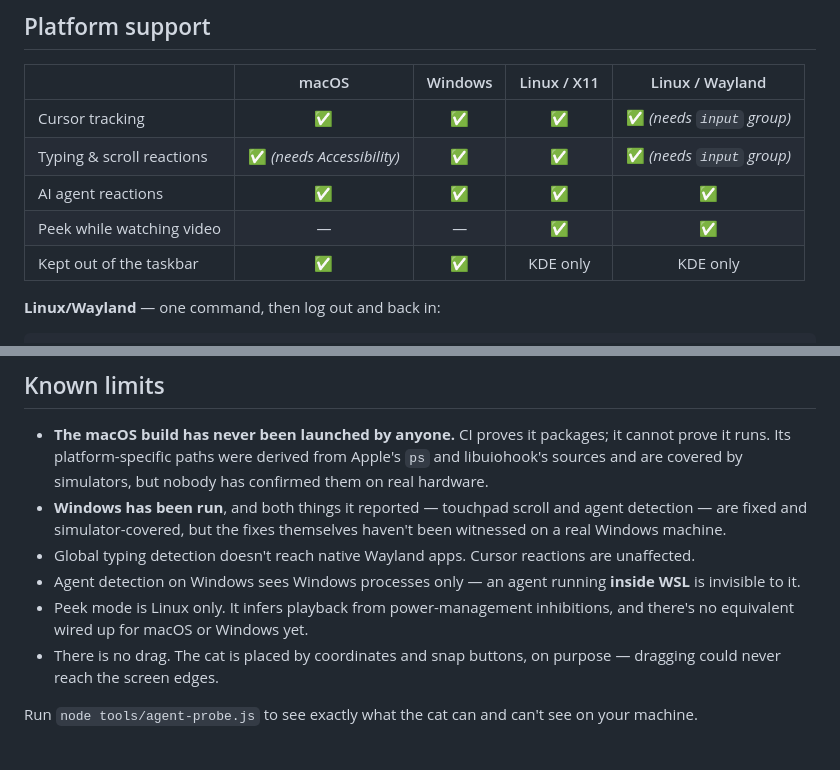
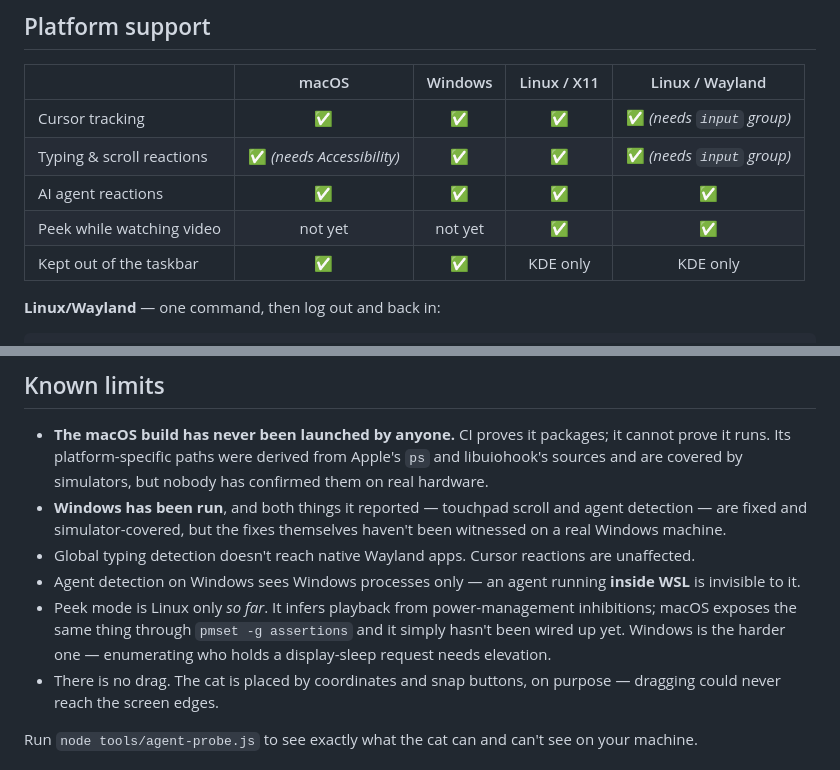
Before and after one commit to Lakshay1509/pixelcat, a Markdown page: README.md, 2 parts joined by grey strips. Drawn GitHub-style.

Commit message:
docs: update AGENTS.md and README.md for clarity on platform limitations and features

```diff
--- a/README.md
+++ b/README.md
@@ -79,7 +79,7 @@ download; this is what unsigned looks like.
 | Cursor tracking | ✅ | ✅ | ✅ | ✅ *(needs `input` group)* |
 | Typing & scroll reactions | ✅ *(needs Accessibility)* | ✅ | ✅ | ✅ *(needs `input` group)* |
 | AI agent reactions | ✅ | ✅ | ✅ | ✅ |
-| Peek while watching video | — | — | ✅ | ✅ |
+| Peek while watching video | not yet | not yet | ✅ | ✅ |
 | Kept out of the taskbar | ✅ | ✅ | KDE only | KDE only |
 
 **Linux/Wayland** — one command, then log out and back in:
@@ -186,8 +186,10 @@ invariants that must not be broken, and the measurements behind each decision.
   unaffected.
 - Agent detection on Windows sees Windows processes only — an agent running **inside
   WSL** is invisible to it.
-- Peek mode is Linux only. It infers playback from power-management inhibitions,
-  and there's no equivalent wired up for macOS or Windows yet.
+- Peek mode is Linux only *so far*. It infers playback from power-management
+  inhibitions; macOS exposes the same thing through `pmset -g assertions` and it
+  simply hasn't been wired up yet. Windows is the harder one — enumerating who
+  holds a display-sleep request needs elevation.
 - There is no drag. The cat is placed by coordinates and snap buttons, on purpose —
   dragging could never reach the screen edges.
 
```
Also changed, not shown: AGENTS.md (+25 -2 lines).
